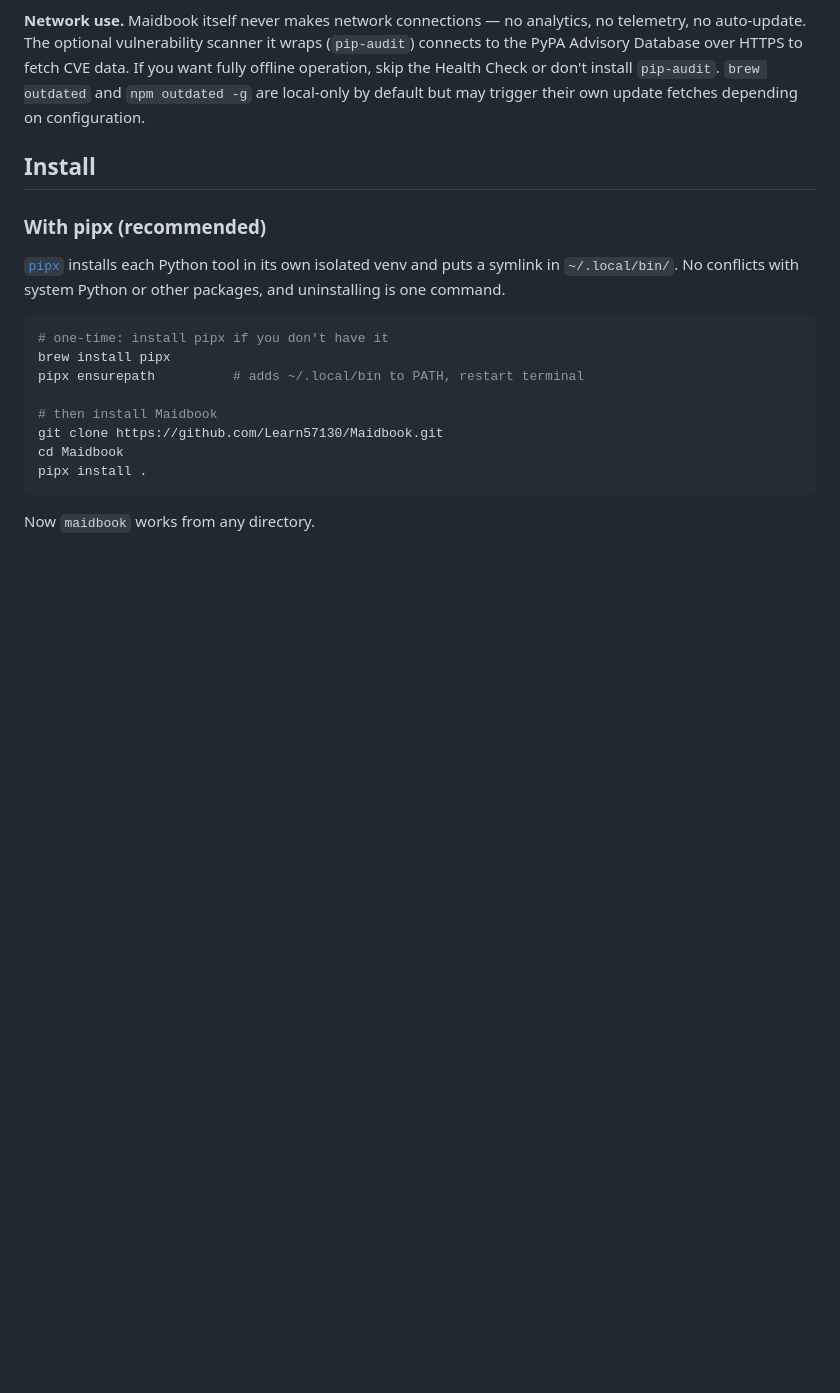
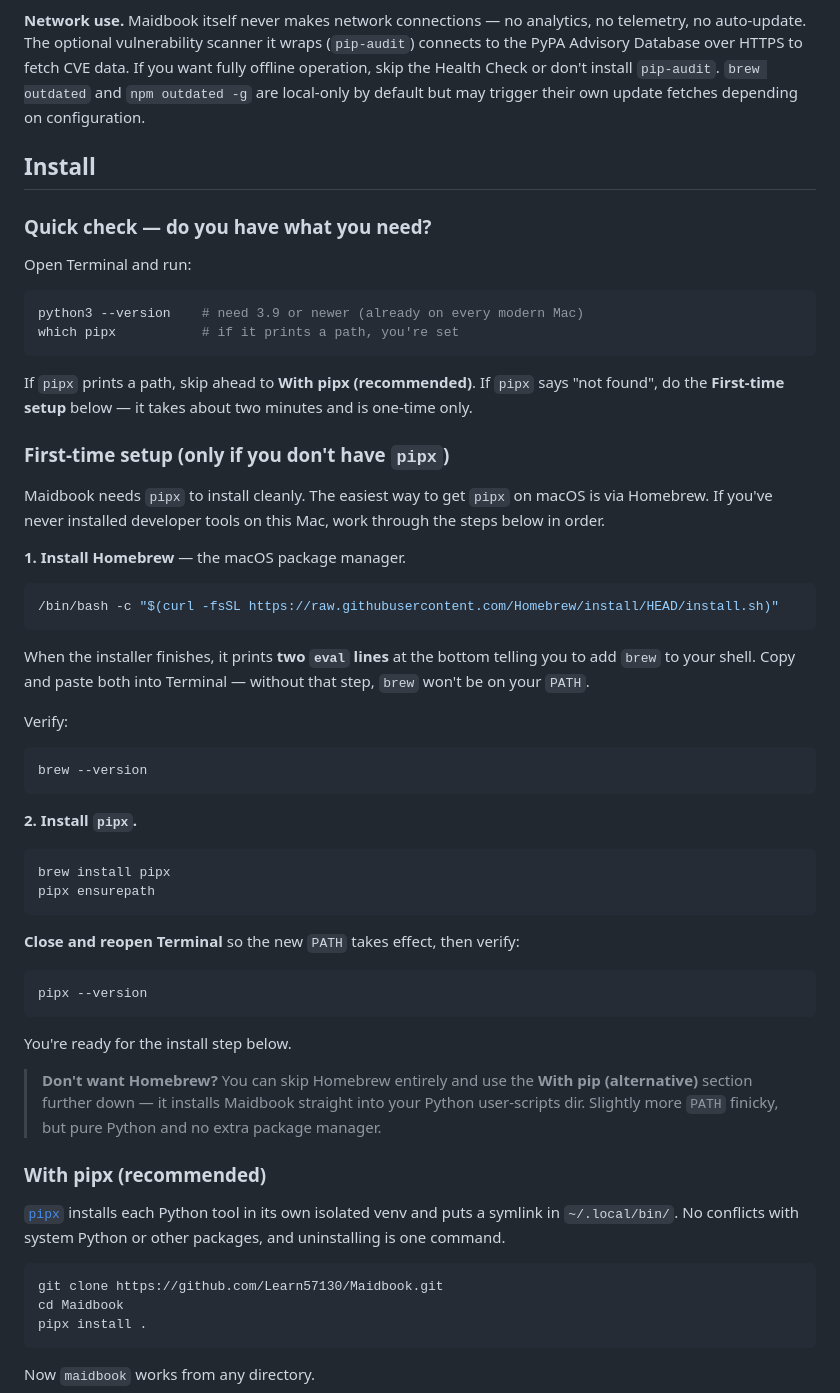
Before and after one commit to Learn57130/Maidbook, a Markdown page: README.md, the part around one of its changes. GitHub-like rendering; blank space fills up the shorter version.

Commit message:
docs(README): add first-time-setup path + clarify required vs optional tools
A live install test on a fresh Mac (no Homebrew, no pipx) hit the
"brew install pipx" wall on step one. The README implicitly assumed
Homebrew was already there, which fails for genuinely new users.

Two changes:

1. New "Quick check" + "First-time setup" sections before the install
   variants. Walks an absolute beginner from "I have nothing" through
   Homebrew → pipx → ready. ~2 minute one-time setup, called out as
   such so existing users skip it.

2. Requirements section split into Required (macOS + Python) vs
   Optional (pipx, pip-audit, brew, npm). Each optional tool now has
   a one-line description of what installing it unlocks. Important
   reassurance: missing optional tools degrade gracefully to
   "info: not installed", they never crash or nag.

Net effect: someone who has only a stock Mac with Python can now
follow the README end-to-end without getting stuck on an unstated
prerequisite.

Co-Authored-By: Claude Opus 4.7 <noreply@anthropic.com>

````diff
--- a/README.md
+++ b/README.md
@@ -38,6 +38,62 @@ The **Health Check** is **not antivirus**. It wraps built-in macOS tools to surf
 
 ## Install
 
+### Quick check — do you have what you need?
+
+Open Terminal and run:
+
+```bash
+python3 --version    # need 3.9 or newer (already on every modern Mac)
+which pipx           # if it prints a path, you're set
+```
+
+If `pipx` prints a path, skip ahead to **With pipx (recommended)**. If
+`pipx` says "not found", do the **First-time setup** below — it takes
+about two minutes and is one-time only.
+
+### First-time setup (only if you don't have `pipx`)
+
+Maidbook needs `pipx` to install cleanly. The easiest way to get `pipx`
+on macOS is via Homebrew. If you've never installed developer tools on
+this Mac, work through the steps below in order.
+
+**1. Install Homebrew** — the macOS package manager.
+
+```bash
+/bin/bash -c "$(curl -fsSL https://raw.githubusercontent.com/Homebrew/install/HEAD/install.sh)"
+```
+
+When the installer finishes, it prints **two `eval` lines** at the
+bottom telling you to add `brew` to your shell. Copy and paste both
+into Terminal — without that step, `brew` won't be on your `PATH`.
+
+Verify:
+
+```bash
+brew --version
+```
+
+**2. Install `pipx`.**
+
+```bash
+brew install pipx
+pipx ensurepath
+```
+
+**Close and reopen Terminal** so the new `PATH` takes effect, then
+verify:
+
+```bash
+pipx --version
+```
+
+You're ready for the install step below.
+
+> **Don't want Homebrew?** You can skip Homebrew entirely and use the
+> **With pip (alternative)** section further down — it installs Maidbook
+> straight into your Python user-scripts dir. Slightly more `PATH`
+> finicky, but pure Python and no extra package manager.
+
 ### With pipx (recommended)
 
 [`pipx`](https://pipx.pypa.io/) installs each Python tool in its own isolated
@@ -45,11 +101,6 @@ venv and puts a symlink in `~/.local/bin/`. No conflicts with system Python
 or other packages, and uninstalling is one command.
 
 ```bash
-# one-time: install pipx if you don't have it
-brew install pipx
-pipx ensurepath          # adds ~/.local/bin to PATH, restart terminal
-
-# then install Maidbook
 git clone https://github.com/Learn57130/Maidbook.git
 cd Maidbook
 pipx install .
````
Also changed, not shown: other parts of README.md (+16 -2 lines).
